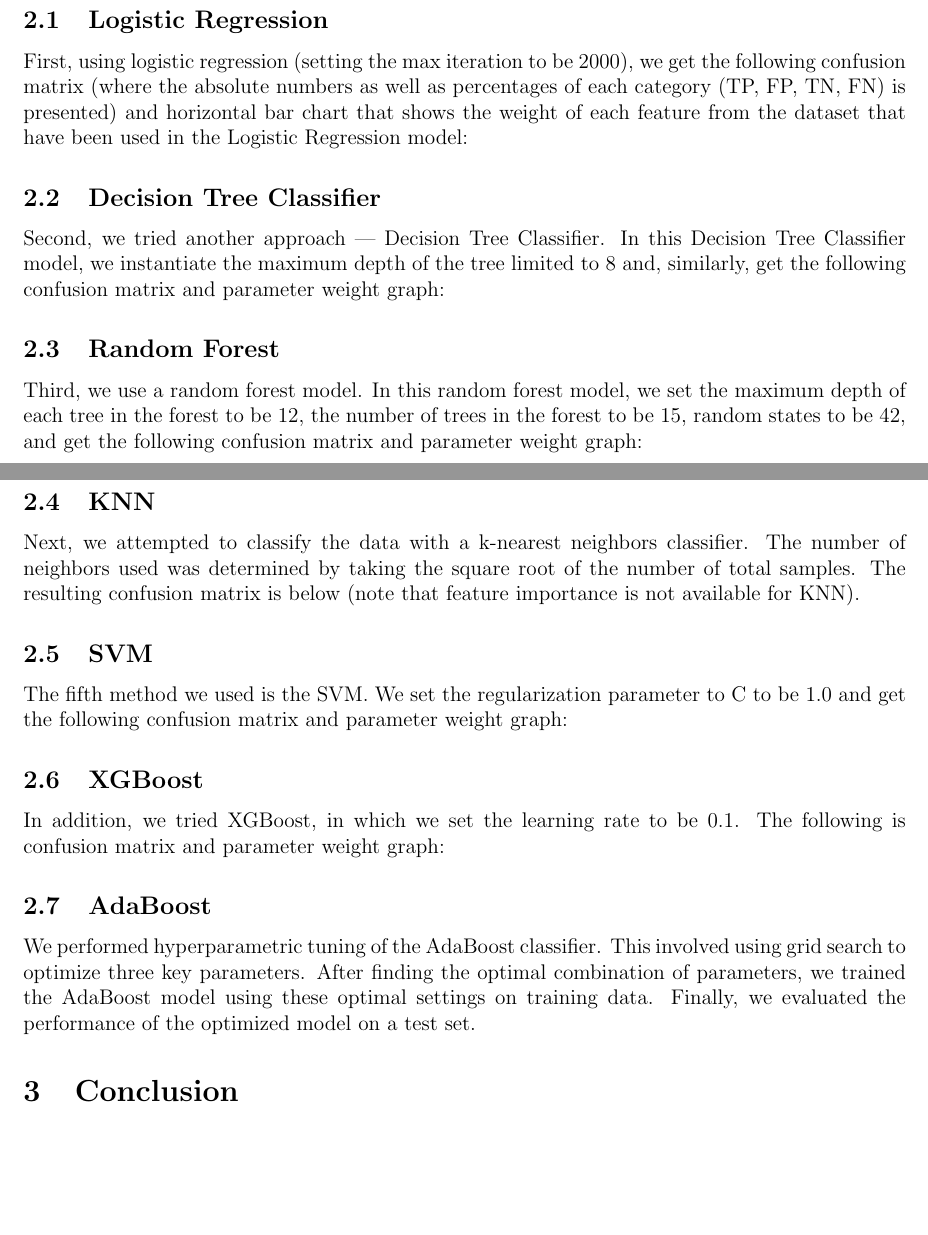
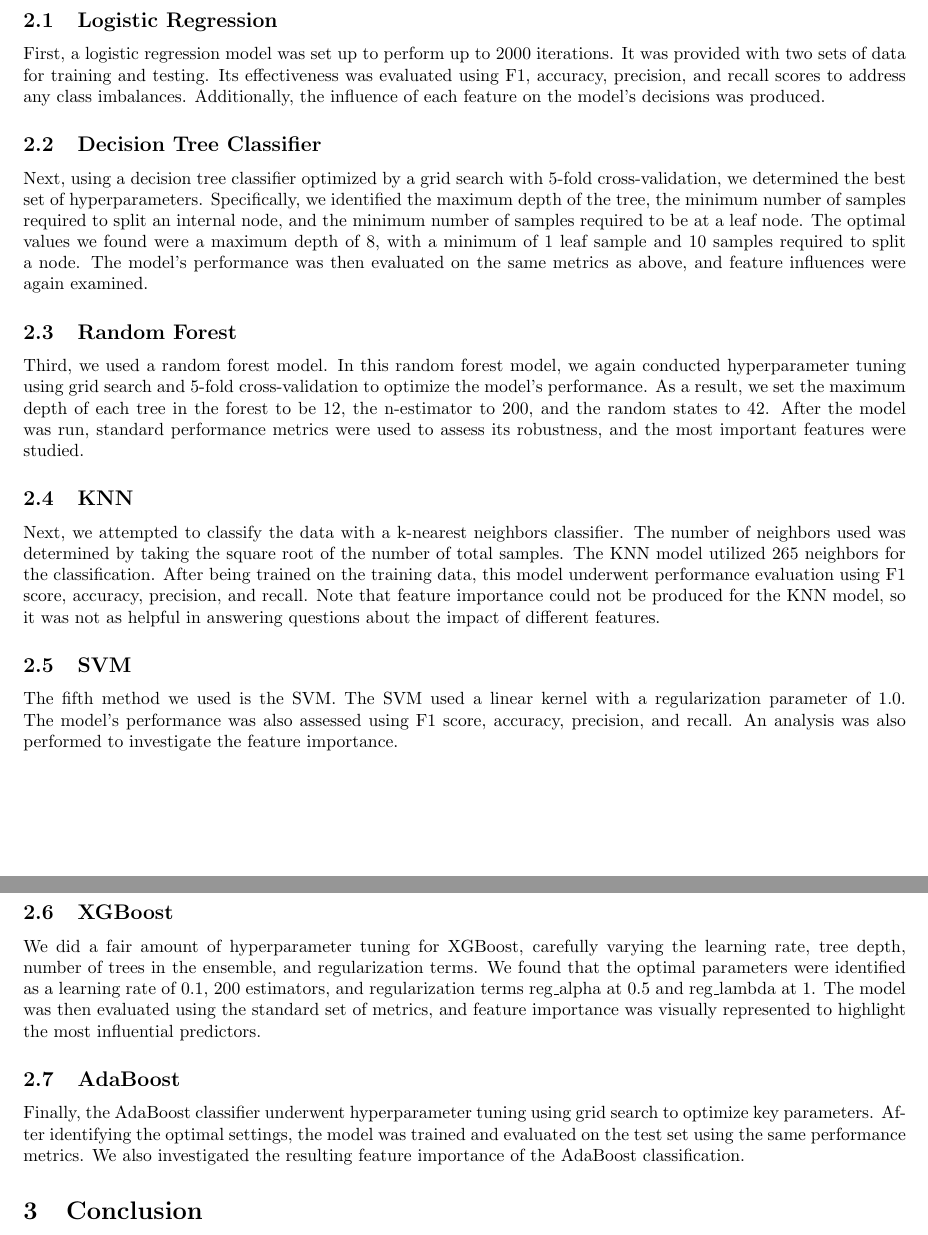
Before and after one commit to alexz957unc/COMP-562-Final-Project, a LaTeX document (reports/COMP 562 Final Project Draft.tex): two parts of pages 2 and 3 of 6 before the commit and two parts of pages 2 and 3 of 5 after it, joined at a grey line, cut so that both start at the same text, the shorter picture padded with empty space. The pictures show the PDF file reports/COMP 562 Final Project.pdf that the author committed with the source.

Commit message:
Last adjustments

```diff
--- a/reports/COMP 562 Final Project Draft.tex
+++ b/reports/COMP 562 Final Project Draft.tex
@@ -33,31 +33,31 @@ To conduct our analysis, we will be using data from the CDC's Behavioral Risk Fa
 Our goal is to predict a binary outcome (to be more specific, whether someone has diabetes) using several machine learning classification models. The dataset we used includes multiple features that could potentially influence the prediction outcome. We have done some processing, such as  encoding categorical variables and splitting the dataset into training and test datasets (80-20 split).
 
 \subsection{Logistic Regression}
-First, using  logistic regression (setting the max iteration to be 2000), we get the following confusion matrix (where the absolute numbers as well as percentages of each category (TP, FP, TN, FN) is presented) and horizontal bar chart that shows the weight of each feature from the dataset that have been used in the Logistic Regression model:
+First, a logistic regression model was set up to perform up to 2000 iterations. It was provided with two sets of data for training and testing. Its effectiveness was evaluated using F1, accuracy, precision, and recall scores to address any class imbalances. Additionally, the influence of each feature on the model’s decisions was produced.
 
 \subsection{Decision Tree Classifier}
-Second, we tried another approach — Decision Tree Classifier. In this Decision Tree Classifier model, we instantiate the maximum depth of the tree limited to 8 and, similarly, get the following confusion matrix and parameter weight graph:
+Next, using a decision tree classifier optimized by a grid search with 5-fold cross-validation, we determined the best set of hyperparameters. Specifically, we identified the maximum depth of the tree, the minimum number of samples required to split an internal node, and the minimum number of samples required to be at a leaf node. The optimal values we found were a maximum depth of 8, with a minimum of 1 leaf sample and 10 samples required to split a node. The model's performance was then evaluated on the same metrics as above, and feature influences were again examined.
 
 \subsection{Random Forest}
-Third, we use a random forest model. In this random forest model, we set the maximum depth of each tree in the forest to be 12, the number of trees in the forest to be 15, random states to be 42, and get the following confusion matrix and parameter weight graph:
+Third, we used a random forest model. In this random forest model, we again conducted hyperparameter tuning using grid search and 5-fold cross-validation to optimize the model's performance. As a result, we set the maximum depth of each tree in the forest to be 12, the n-estimator to 200, and the random states to 42. After the model was run, standard performance metrics were used to assess its robustness, and the most important features were studied.
 
 \subsection{KNN}
-Next, we attempted to classify the data with a k-nearest neighbors classifier. The number of neighbors used was determined by taking the square root of the number of total samples. The resulting confusion matrix is below (note that feature importance is not available for KNN).
+Next, we attempted to classify the data with a k-nearest neighbors classifier. The number of neighbors used was determined by taking the square root of the number of total samples. The KNN model utilized 265 neighbors for the classification. After being trained on the training data, this model underwent performance evaluation using F1 score, accuracy, precision, and recall. Note that feature importance could not be produced for the KNN model, so it was not as helpful in answering questions about the impact of different features.
 
 \subsection{SVM}
-The fifth method we used is the SVM. We set the regularization parameter to C to be 1.0 and get the following confusion matrix and parameter weight graph:
+The fifth method we used is the SVM. The SVM used a linear kernel with a regularization parameter of 1.0. The model's performance was also assessed using F1 score, accuracy, precision, and recall. An analysis was also performed to investigate the feature importance.
 
 \subsection{XGBoost}
-In addition, we tried XGBoost, in which we set the learning rate to be 0.1. The following is confusion matrix and parameter weight graph:
+We did a fair amount of hyperparameter tuning for XGBoost, carefully varying the learning rate, tree depth, number of trees in the ensemble, and regularization terms. We found that the optimal parameters were identified as a learning rate of 0.1, 200 estimators, and regularization terms reg\_alpha at 0.5 and reg\_lambda at 1. The model was then evaluated using the standard set of metrics, and feature importance was visually represented to highlight the most influential predictors.
 
 \subsection{AdaBoost}
-We performed hyperparametric tuning of the AdaBoost classifier. This involved using grid search to optimize three key parameters. After finding the optimal combination of parameters, we trained the AdaBoost model using these optimal settings on training data. Finally, we evaluated the performance of the optimized model on a test set.
+Finally, the AdaBoost classifier underwent hyperparameter tuning using grid search to optimize key parameters. After identifying the optimal settings, the model was trained and evaluated on the test set using the same performance metrics. We also investigated the resulting feature importance of the AdaBoost classification.
 
 \section{Conclusion}
 The combined accuracy of all models ranges from 0.72558 to 0.75536. AdaBoost surpasses other models in terms of both accuracy (0.75536) and F1 score (0.75502), making it the most compelling model in estimating diabetes. Its high-rate precision (0.75694) and recall (0.75536) indicate a balanced performance, which is essential for practical applications in the medical field. Despite AdaBoost's immensely competitive success, Random Forest and XGBoost also show respectable results, with XGBoost reaching the second highest F1 score. This suggests that ensemble methods, in general, are more effective for this application due to their ability to handle complex patterns and data imbalances better than simpler models like Logistic Regression. Likewise, KNN provided the worst results as this method performs poorly with a large number of features.
-\begin{figure}[H]
+\begin{figure}[h]
   \centering
   \includegraphics[width=0.8\textwidth]{combined.png}
   \caption{Accuracy, F1, precision, and recall values for each model}
-  \label{fig:14}
+  \label{fig:bar}
 \end{figure}
@@ -74,3 +78,4 @@ Examining the outcome with the two models that have the highest accuracy scores,
   \end{minipage}\hfill
   \begin{minipage}[b]{0.45\textwidth}
     \centering
+    \includegraphics[width=0.8\linewidth]{adaboost_w.png}
@@ -81,7 +85,7 @@ Examining the outcome with the two models that have the highest accuracy scores,
 In the XGBoost model, high blood pressure (HighBP) is the most influential variable,
 indicating a strong association with diabetes. This factor is still important in the AdaBoost model but ranks slightly lower.
 
-The AdaBoost models, which place an emphasis on sex and body mass index as well as on their interactions, show the prediction that obesity and increased body mass index are strong predictors of increased diabetes risk. The AdaBoost model therefore revealed that these two factors markedly influence diabetes risk, and that by looking at sex as well as body mass index their combined effect on diabetes risk is certainly not simply additive.
+The AdaBoost models, which place an emphasis on sex and body mass index as well as on their interactions, show the prediction that obesity and increased body mass index are strong predictors of increased diabetes risk. The AdaBoost model therefore revealed that these two factors markedly influence diabetes risk and that by looking at sex as well as body mass index, their combined effect on diabetes risk is certainly not simply additive.
 
 The two models each individually and consistently identify Cholesterol Levels (HighChol) as well as General Health (GenHlth) as a factor for prediction. However, their orders of importance are different. This underscores the significance of lifestyle factors in diabetes risk, and Age shows up to be a significant factor in both models, as it should be since diabetes risk grows exponentially with age.
 \pagebreak
```
Also changed, not shown: reports/COMP 562 Final Project.pdf, reports/COMP 562 Final Project Draft.tex (17 more changed lines), 1 other file.
